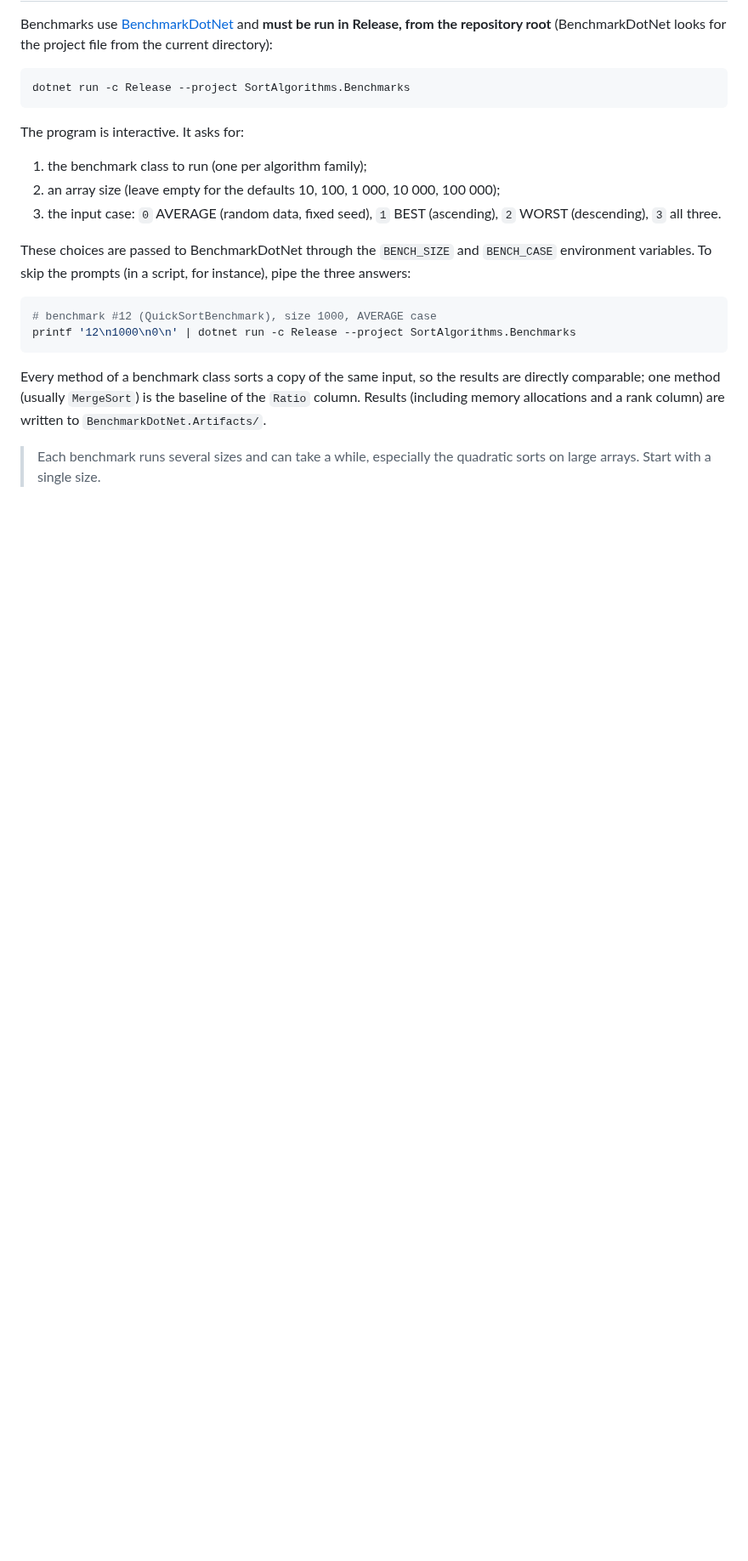
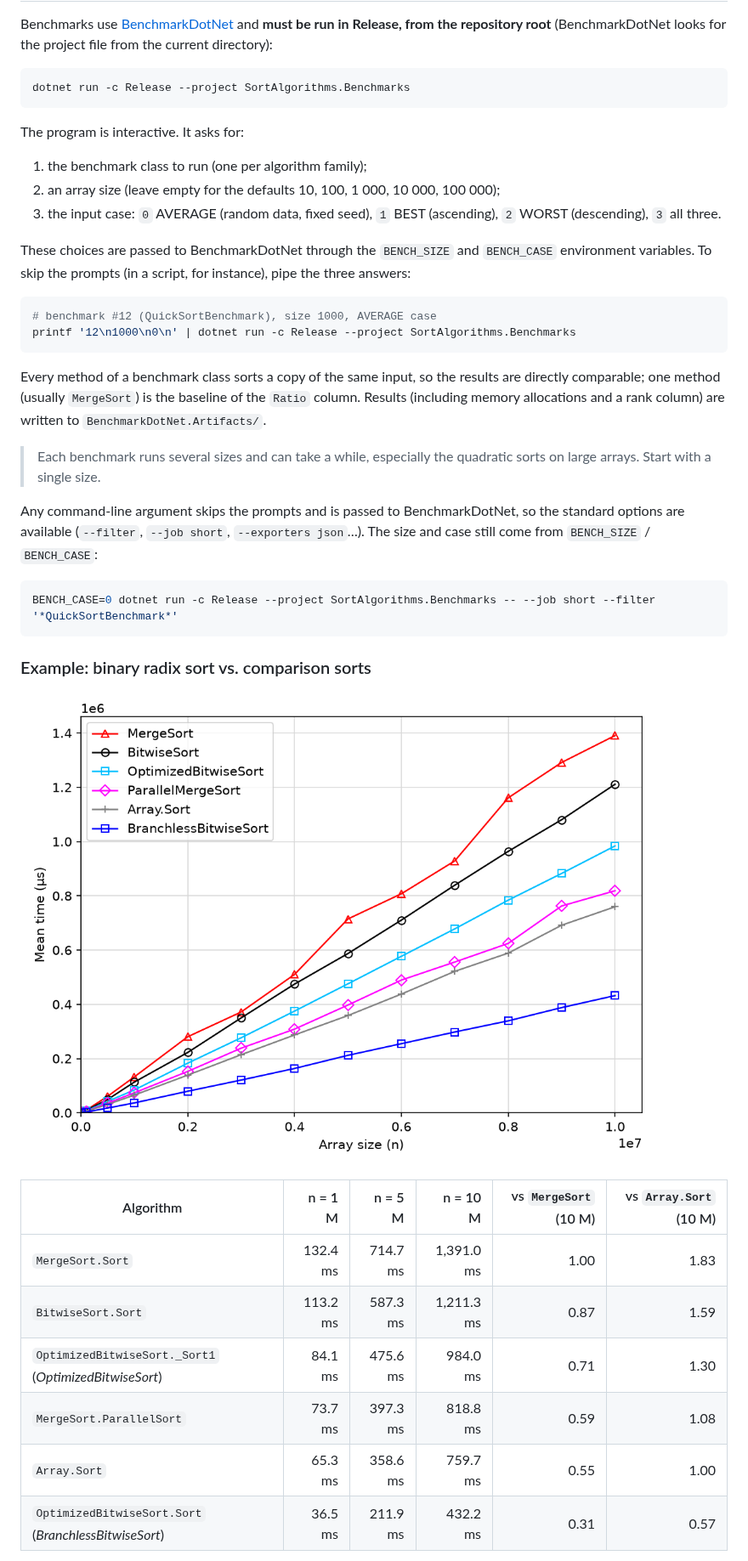
Before and after one commit to pothinjb/sorting-algorithms, a Markdown page: README.md, the part around one of its changes. Shown at 85% size. Drawn GitHub-style; pictures changed too: docs/images/benchmark_bitwise.png (added); blank space fills up the shorter version.

Commit message:
Add a comparative study of binary radix sort and a non-interactive benchmark mode

````diff
--- a/README.md
+++ b/README.md
@@ -111,3 +111,22 @@ Every method of a benchmark class sorts a copy of the same input, so the results
 
 > Each benchmark runs several sizes and can take a while, especially the quadratic sorts on large arrays. Start with a single size.
 
+Any command-line argument skips the prompts and is passed to BenchmarkDotNet, so the standard options are available (`--filter`, `--job short`, `--exporters json`…). The size and case still come from `BENCH_SIZE` / `BENCH_CASE`:
+
+```bash
+BENCH_CASE=0 dotnet run -c Release --project SortAlgorithms.Benchmarks -- --job short --filter '*QuickSortBenchmark*'
+```
+
+### Example: binary radix sort vs. comparison sorts
+
+![Mean time of the bitwise sorts, merge sort and Array.Sort, n from 1,000 to 10 million](docs/images/benchmark_bitwise.png)
+
+| Algorithm | n = 1 M | n = 5 M | n = 10 M | vs `MergeSort` (10 M) | vs `Array.Sort` (10 M) |
+|---|---:|---:|---:|---:|---:|
+| `MergeSort.Sort` | 132.4 ms | 714.7 ms | 1,391.0 ms | 1.00 | 1.83 |
+| `BitwiseSort.Sort` | 113.2 ms | 587.3 ms | 1,211.3 ms | 0.87 | 1.59 |
+| `OptimizedBitwiseSort._Sort1` (*OptimizedBitwiseSort*) | 84.1 ms | 475.6 ms | 984.0 ms | 0.71 | 1.30 |
+| `MergeSort.ParallelSort` | 73.7 ms | 397.3 ms | 818.8 ms | 0.59 | 1.08 |
+| `Array.Sort` | 65.3 ms | 358.6 ms | 759.7 ms | 0.55 | 1.00 |
+| `OptimizedBitwiseSort.Sort` (*BranchlessBitwiseSort*) | 36.5 ms | 211.9 ms | 432.2 ms | 0.31 | 0.57 |
+
````
Also changed, not shown: other parts of README.md (+12 -0 lines), 2 other files.
